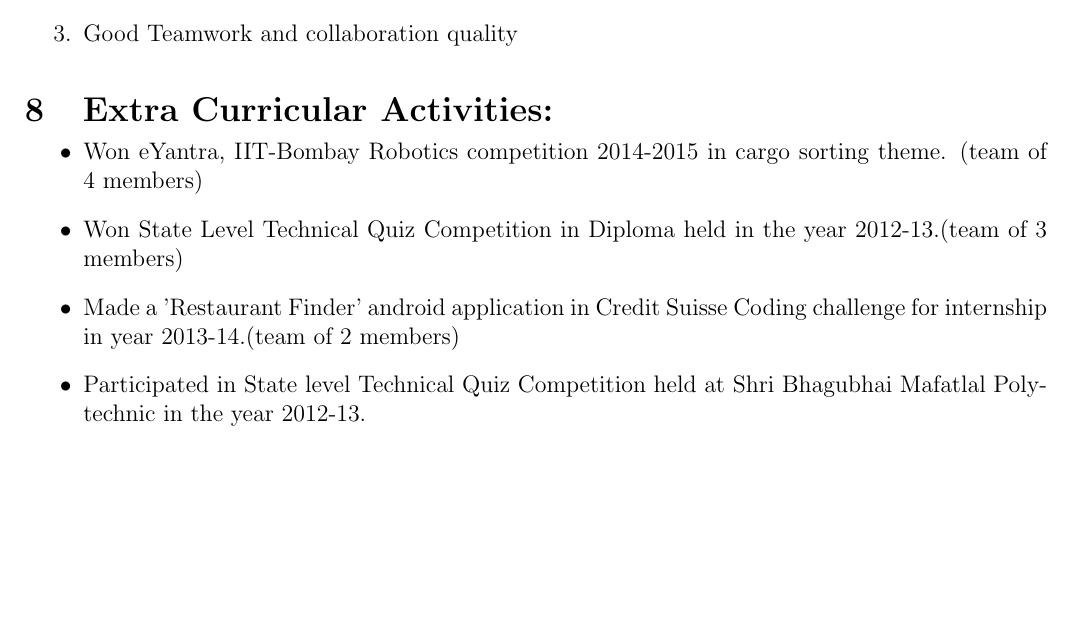
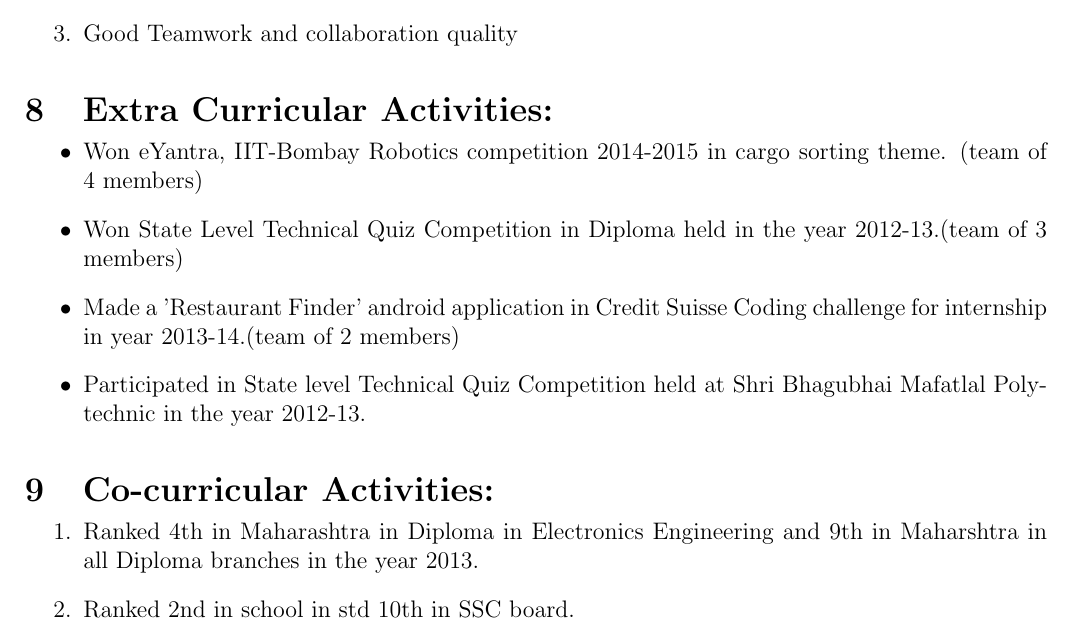
Before and after one commit to omkarmohite/omkarmohite_Resume, a LaTeX CV (omkarmohite_Resume/omkarmohite_Resume.tex): part of page 2 of 2, cut so that both start at the same text, the shorter picture padded with empty space. Compiled offline with pdfLaTeX.

Commit message:
10th section commit

```diff
--- a/omkarmohite_Resume/omkarmohite_Resume.tex
+++ b/omkarmohite_Resume/omkarmohite_Resume.tex
@@ -94,6 +94,13 @@
 	\item Made a 'Restaurant Finder' android application in Credit Suisse Coding challenge for internship in year 2013-14.(team of 2 members)
 	\item Participated in State level Technical Quiz Competition held at Shri Bhagubhai Mafatlal Polytechnic in the year 2012-13.
 \end{itemize}
+
+\section{Co-curricular Activities:}
+\begin{enumerate}
+	\vspace{-0.1in}
+	\item Ranked 4th in Maharashtra in Diploma in Electronics Engineering and 9th in Maharshtra in all Diploma branches in the year 2013.
+	\item Ranked 2nd in school in std 10th in SSC board.
+\end{enumerate}
 \end{minipage}
 
 \end{document}
```
Also changed, not shown: omkarmohite_Resume/omkarmohite_Resume.pdf, 3 other files.
